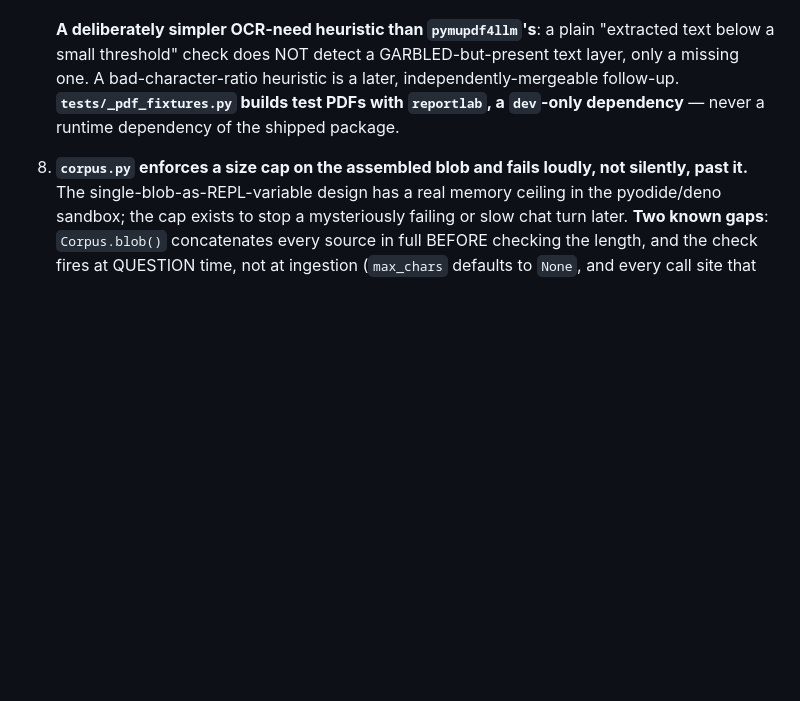
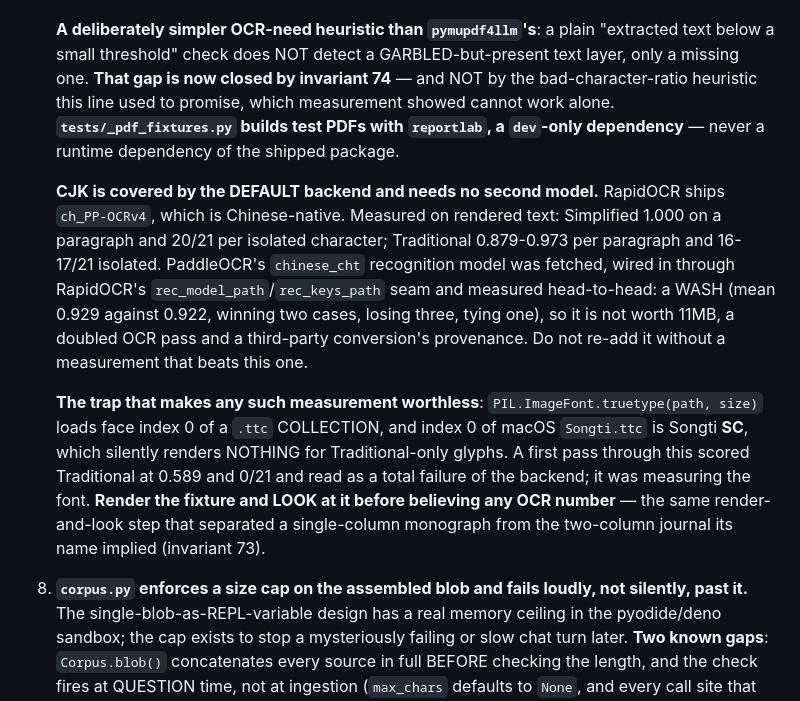
Before and after one commit to qazbnm456/penumbra, a Markdown page: CLAUDE.md, the part around the change. GitHub-like rendering; blank space fills up the shorter version.

```diff
--- a/CLAUDE.md
+++ b/CLAUDE.md
@@ -132,9 +132,27 @@ transcription (as opposed to YouTube captions, which ship) are undone.
 
    **A deliberately simpler OCR-need heuristic than `pymupdf4llm`'s**: a plain
    "extracted text below a small threshold" check does NOT detect a GARBLED-but-present text layer,
-   only a missing one. A bad-character-ratio heuristic is a later, independently-mergeable
-   follow-up. **`tests/_pdf_fixtures.py` builds test PDFs with `reportlab`, a `dev`-only
+   only a missing one. **That gap is now closed by invariant 74** — and NOT by the
+   bad-character-ratio heuristic this line used to promise, which measurement showed cannot work
+   alone. **`tests/_pdf_fixtures.py` builds test PDFs with `reportlab`, a `dev`-only
    dependency** — never a runtime dependency of the shipped package.
+
+   **CJK is covered by the DEFAULT backend and needs no second model.** RapidOCR ships
+   `ch_PP-OCRv4`, which is Chinese-native. Measured on rendered text: Simplified 1.000 on a
+   paragraph and 20/21 per isolated character; Traditional 0.879-0.973 per paragraph and 16-17/21
+   isolated. PaddleOCR's `chinese_cht` recognition model was fetched, wired in through RapidOCR's
+   `rec_model_path`/`rec_keys_path` seam and measured head-to-head: a WASH (mean 0.929 against
+   0.922, winning two cases, losing three, tying one), so it is not worth 11MB, a doubled OCR pass
+   and a third-party conversion's provenance. Do not re-add it without a measurement that beats
+   this one.
+
+   **The trap that makes any such measurement worthless**: `PIL.ImageFont.truetype(path, size)`
+   loads face index 0 of a `.ttc` COLLECTION, and index 0 of macOS `Songti.ttc` is Songti **SC**,
+   which silently renders NOTHING for Traditional-only glyphs. A first pass through this scored
+   Traditional at 0.589 and 0/21 and read as a total failure of the backend; it was measuring the
+   font. **Render the fixture and LOOK at it before believing any OCR number** — the same
+   render-and-look step that separated a single-column monograph from the two-column journal its
+   name implied (invariant 73).
 
 8. **`corpus.py` enforces a size cap on the assembled blob and fails loudly, not silently, past
    it.** The single-blob-as-REPL-variable design has a real memory ceiling in the pyodide/deno
```
Also changed, not shown: CHANGELOG.md (+30 -0 lines).
